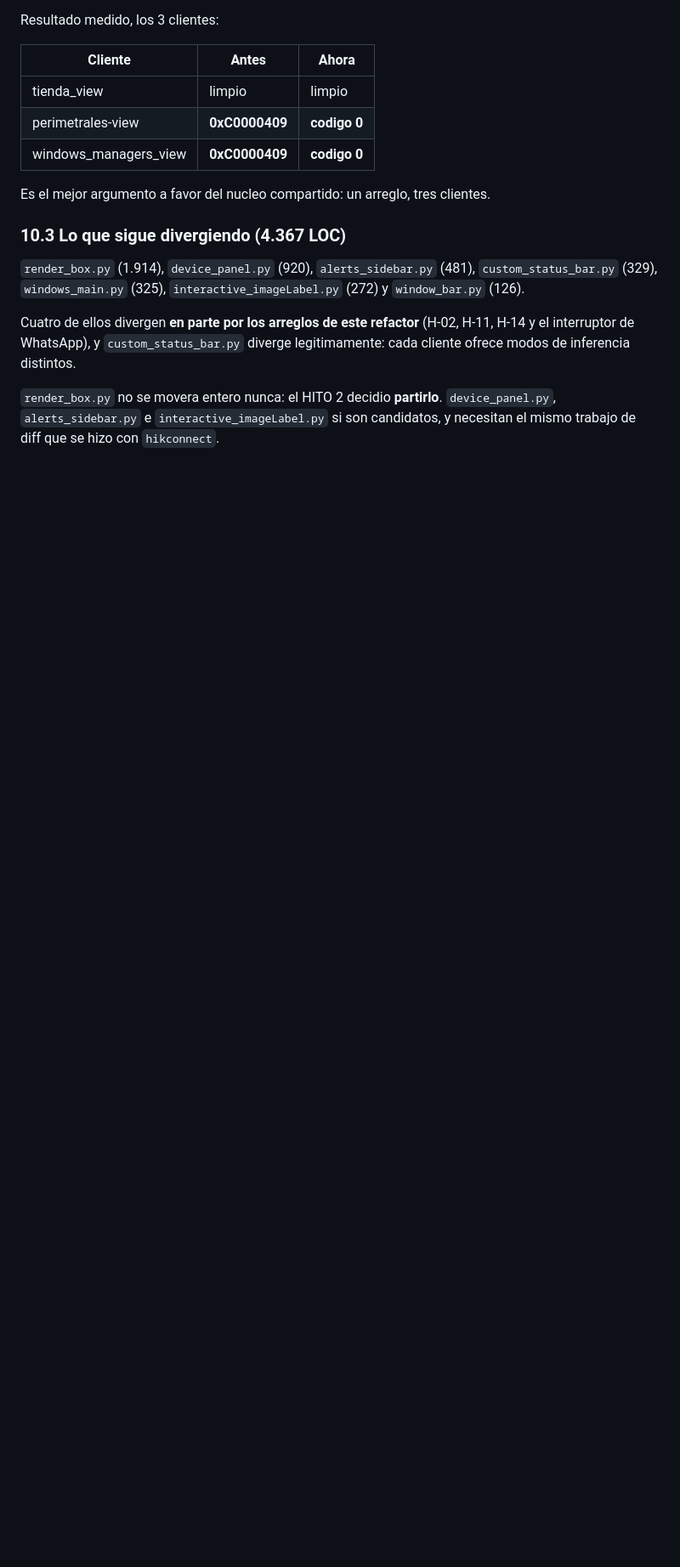
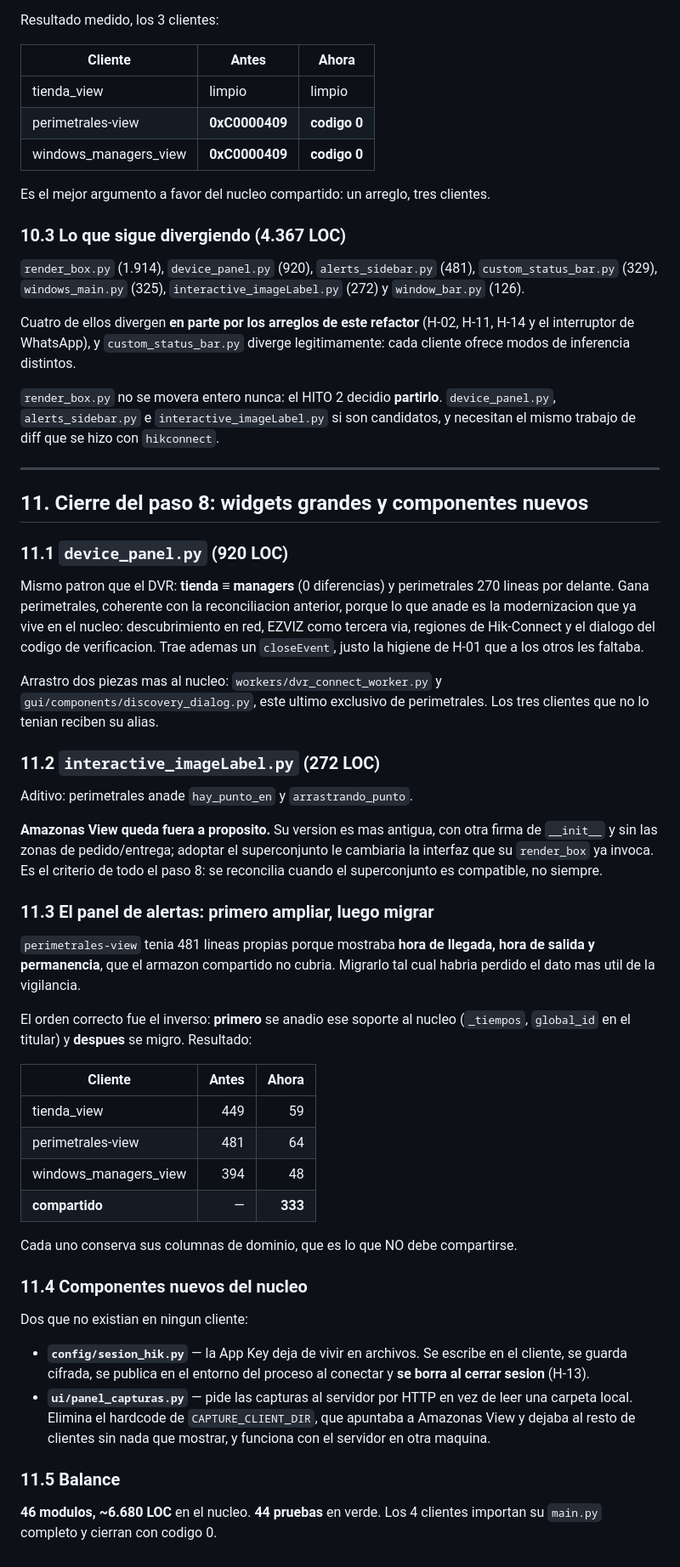
Before and after one commit to Amazonas-Developers/monorepo, a Markdown page: docs/refactor/04_NUCLEO_COMPARTIDO.md, the part around one of its changes. Shown at 85% size. Rendered like a GitHub page; blank space fills up the shorter version.

```diff
--- a/docs/refactor/04_NUCLEO_COMPARTIDO.md
+++ b/docs/refactor/04_NUCLEO_COMPARTIDO.md
@@ -260,3 +260,64 @@ legitimamente: cada cliente ofrece modos de inferencia distintos.
 `render_box.py` no se movera entero nunca: el HITO 2 decidio **partirlo**.
 `device_panel.py`, `alerts_sidebar.py` e `interactive_imageLabel.py` si son
 candidatos, y necesitan el mismo trabajo de diff que se hizo con `hikconnect`.
+
+---
+
+## 11. Cierre del paso 8: widgets grandes y componentes nuevos
+
+### 11.1 `device_panel.py` (920 LOC)
+
+Mismo patron que el DVR: **tienda ≡ managers** (0 diferencias) y perimetrales
+270 lineas por delante. Gana perimetrales, coherente con la reconciliacion
+anterior, porque lo que anade es la modernizacion que ya vive en el nucleo:
+descubrimiento en red, EZVIZ como tercera via, regiones de Hik-Connect y el
+dialogo del codigo de verificacion. Trae ademas un `closeEvent`, justo la
+higiene de H-01 que a los otros les faltaba.
+
+Arrastro dos piezas mas al nucleo: `workers/dvr_connect_worker.py` y
+`gui/components/discovery_dialog.py`, este ultimo exclusivo de perimetrales.
+Los tres clientes que no lo tenian reciben su alias.
+
+### 11.2 `interactive_imageLabel.py` (272 LOC)
+
+Aditivo: perimetrales anade `hay_punto_en` y `arrastrando_punto`.
+
+**Amazonas View queda fuera a proposito.** Su version es mas antigua, con otra
+firma de `__init__` y sin las zonas de pedido/entrega; adoptar el superconjunto
+le cambiaria la interfaz que su `render_box` ya invoca. Es el criterio de todo
+el paso 8: se reconcilia cuando el superconjunto es compatible, no siempre.
+
+### 11.3 El panel de alertas: primero ampliar, luego migrar
+
+`perimetrales-view` tenia 481 lineas propias porque mostraba **hora de
+llegada, hora de salida y permanencia**, que el armazon compartido no cubria.
+Migrarlo tal cual habria perdido el dato mas util de la vigilancia.
+
+El orden correcto fue el inverso: **primero** se anadio ese soporte al nucleo
+(`_tiempos`, `global_id` en el titular) y **despues** se migro. Resultado:
+
+| Cliente | Antes | Ahora |
+|---|---:|---:|
+| tienda_view | 449 | 59 |
+| perimetrales-view | 481 | 64 |
+| windows_managers_view | 394 | 48 |
+| **compartido** | — | **333** |
+
+Cada uno conserva sus columnas de dominio, que es lo que NO debe compartirse.
+
+### 11.4 Componentes nuevos del nucleo
+
+Dos que no existian en ningun cliente:
+
+- **`config/sesion_hik.py`** — la App Key deja de vivir en archivos. Se escribe
+  en el cliente, se guarda cifrada, se publica en el entorno del proceso al
+  conectar y **se borra al cerrar sesion** (H-13).
+- **`ui/panel_capturas.py`** — pide las capturas al servidor por HTTP en vez de
+  leer una carpeta local. Elimina el hardcode de `CAPTURE_CLIENT_DIR`, que
+  apuntaba a Amazonas View y dejaba al resto de clientes sin nada que mostrar,
+  y funciona con el servidor en otra maquina.
+
+### 11.5 Balance
+
+**46 modulos, ~6.680 LOC** en el nucleo. **44 pruebas** en verde. Los 4
+clientes importan su `main.py` completo y cierran con codigo 0.
```
Also changed, not shown: other parts of docs/refactor/04_NUCLEO_COMPARTIDO.md (+1 -1 lines), docs/refactor/HALLAZGOS.md (+33 -1 lines).
